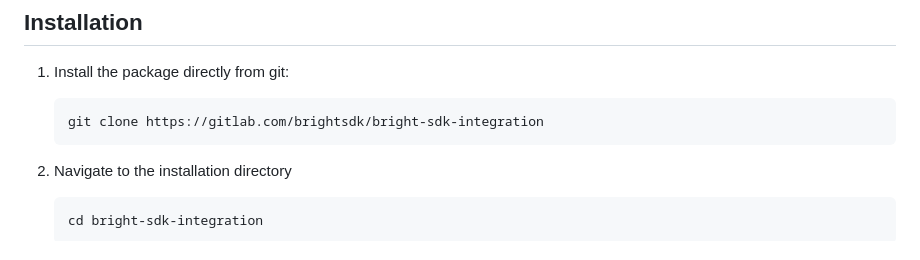
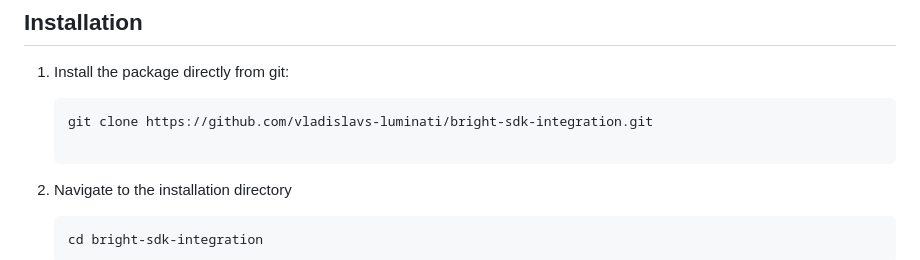
Before and after one commit to BrightSDK/bright-sdk-integration, a Markdown page: README.md, the part around the change. Rendered like a GitHub page.

Commit message:
use github URL

````diff
--- a/README.md
+++ b/README.md
@@ -30,7 +30,8 @@ Welcome to the BrightSDK Integration Code Generator! This Node.js package is des
 1. Install the package directly from git:
 
     ```bash
-    git clone https://gitlab.com/brightsdk/bright-sdk-integration
+    git clone https://github.com/vladislavs-luminati/bright-sdk-integration.git
+
     ```
 
 1. Navigate to the installation directory
````
